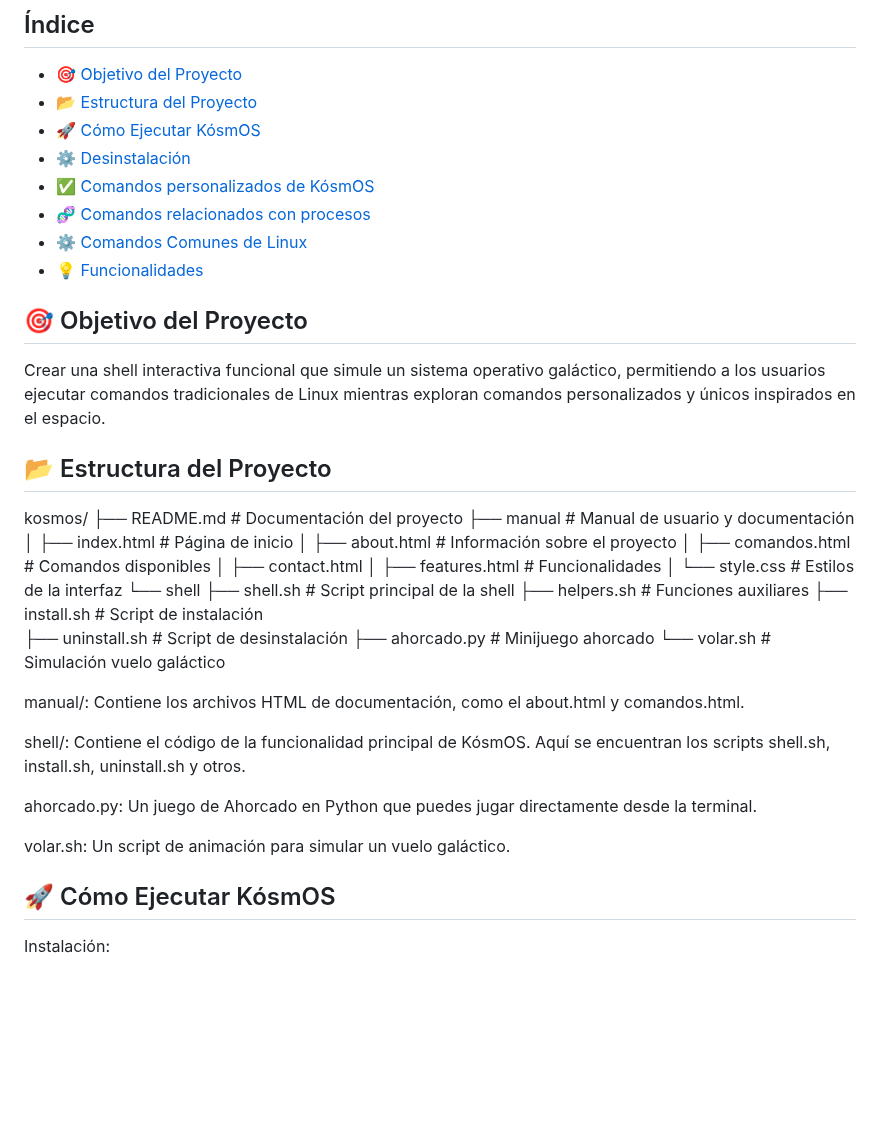
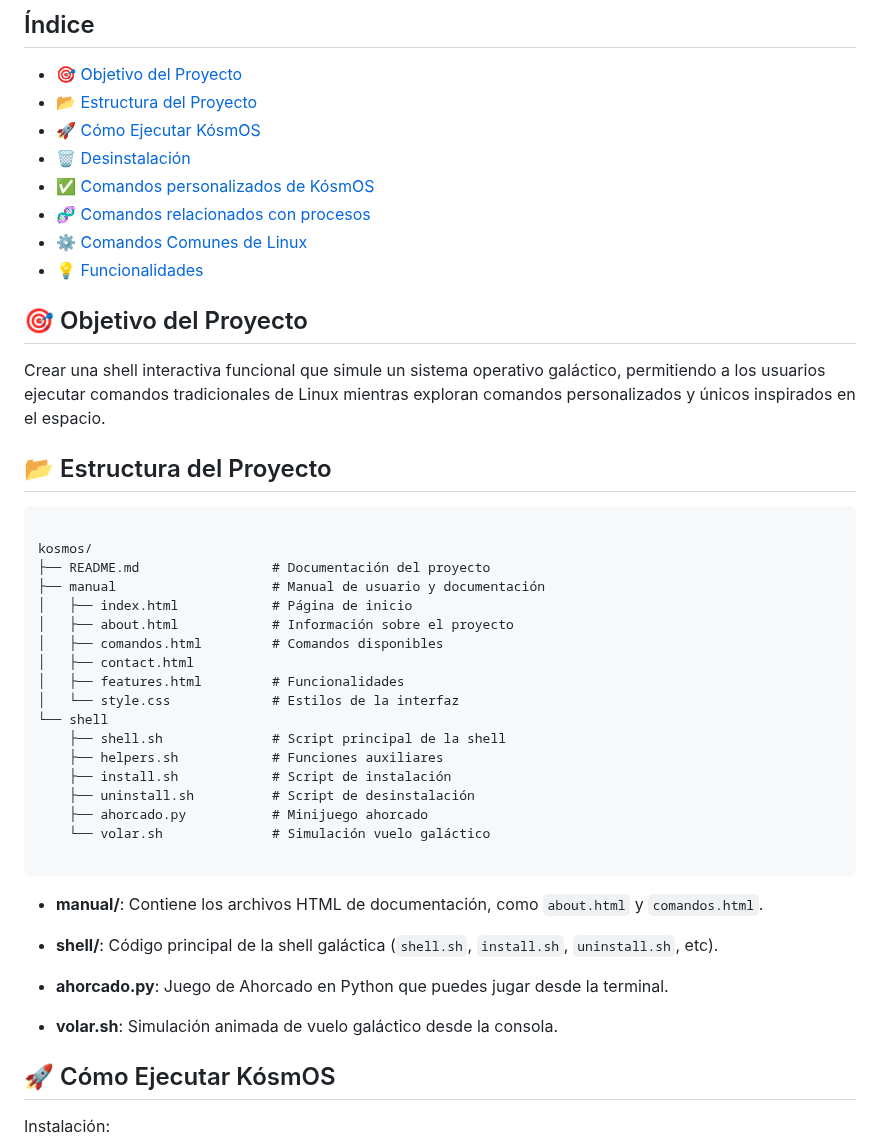
Before and after one commit to victorhdr/FUNDAMENTOS_SSOO, a Markdown page: README.md, the part around one of its changes. Drawn GitHub-style; blank space fills up the shorter version.

Commit message:
Creacion de README

````diff
--- a/README.md
+++ b/README.md
@@ -7,7 +7,7 @@
 - [🎯 Objetivo del Proyecto](#objetivo-del-proyecto)
 - [📂 Estructura del Proyecto](#estructura-del-proyecto)
 - [🚀 Cómo Ejecutar KósmOS](#cómo-ejecutar-kosmos)
-- [⚙️ Desinstalación](#desinstalación)
+- [🗑️ Desinstalación](#desinstalación)
 - [✅ Comandos personalizados de KósmOS](#comandos-personalizados-kosmos)
 - [🧬 Comandos relacionados con procesos](#comandos-relacionados-con-procesos)
 - [⚙️ Comandos Comunes de Linux](#comandos-comunes-de-linux)
@@ -20,6 +20,8 @@ Crear una shell interactiva funcional que simule un sistema operativo galáctico
 
 
 ## 📂 Estructura del Proyecto
+
+```plaintext
 
 kosmos/
 ├── README.md                 # Documentación del proyecto
@@ -38,13 +40,15 @@ kosmos/
     ├── ahorcado.py           # Minijuego ahorcado
     └── volar.sh              # Simulación vuelo galáctico
 
-manual/: Contiene los archivos HTML de documentación, como el about.html y comandos.html.
+```
+- **manual/**: Contiene los archivos HTML de documentación, como `about.html` y `comandos.html`.
 
-shell/: Contiene el código de la funcionalidad principal de KósmOS. Aquí se encuentran los scripts shell.sh, install.sh, uninstall.sh y otros.
+- **shell/**: Código principal de la shell galáctica (`shell.sh`, `install.sh`, `uninstall.sh`, etc).
 
-ahorcado.py: Un juego de Ahorcado en Python que puedes jugar directamente desde la terminal.
+- **ahorcado.py**: Juego de Ahorcado en Python que puedes jugar desde la terminal.
 
-volar.sh: Un script de animación para simular un vuelo galáctico.
+- **volar.sh**: Simulación animada de vuelo galáctico desde la consola.
+
 
 ## 🚀 Cómo Ejecutar KósmOS
 
````
Also changed, not shown: other parts of README.md (+1 -1 lines).
